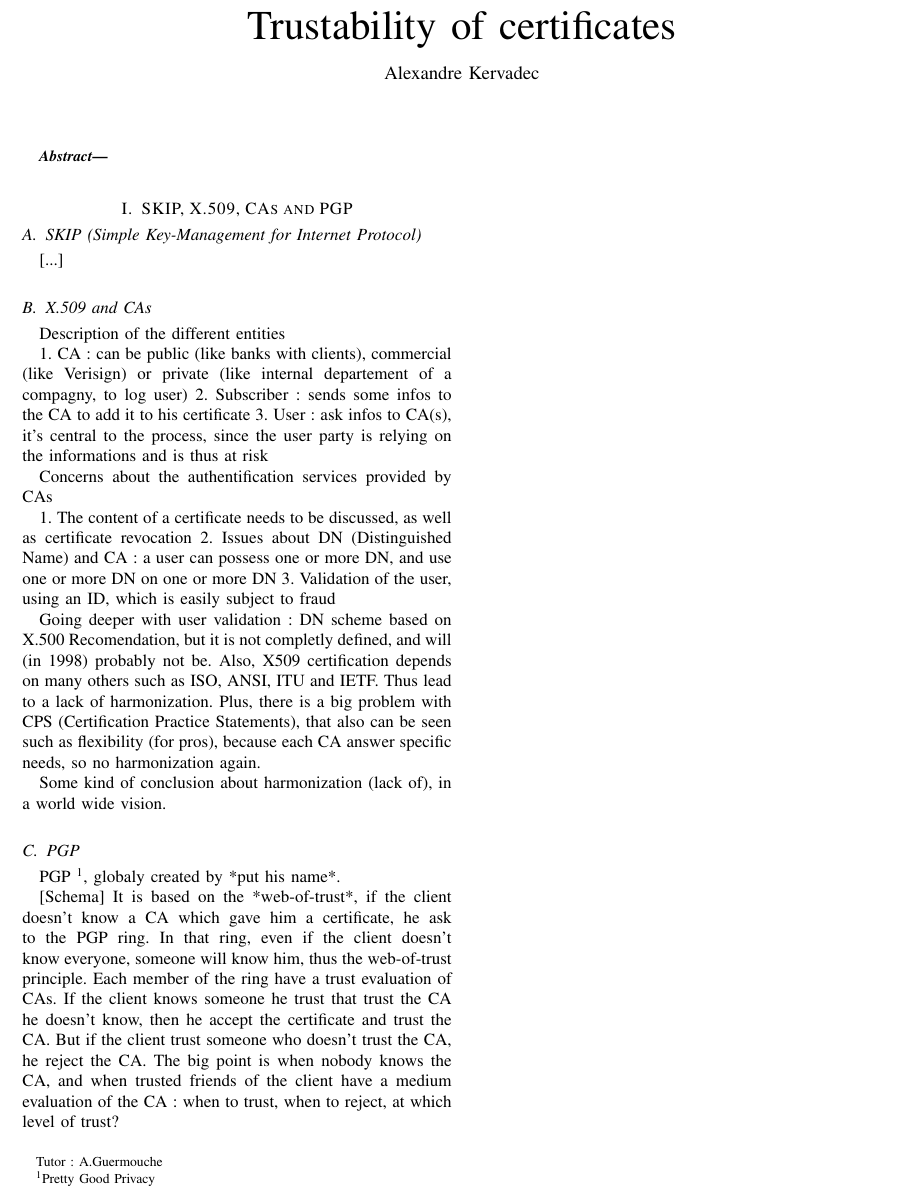
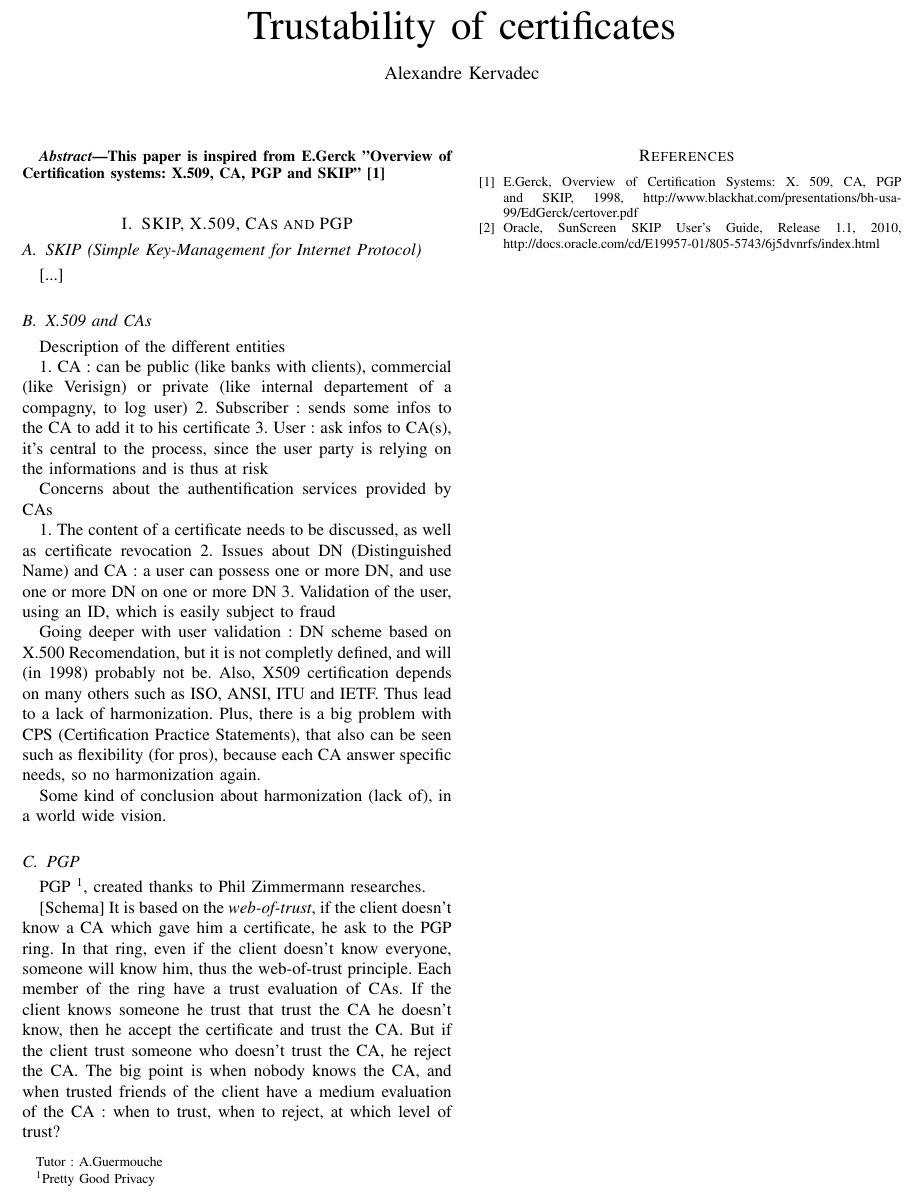
Before and after one commit to RiceBowlJr/Paper_cert_overview, a LaTeX paper (paper.tex): part of the page, cut so that both start at the same text. Compiled offline with pdfLaTeX.

Commit message:
paper in progress

```diff
--- a/paper.tex
+++ b/paper.tex
@@ -146,7 +146,7 @@
 
 % Write abstract here
 \begin{abstract}
-
+This paper is inspired from E.Gerck "Overview of Certification systems: X.509, CA, PGP and SKIP" \cite{gerck1998overview}
 \end{abstract}
 
 % Each section begins with a \section{title} command
@@ -177,15 +177,26 @@ Some kind of conclusion about harmonization (lack of), in a world wide vision.
 
 \subsection{PGP}
 
-PGP \footnote{Pretty Good Privacy}, globaly created by *put his name*.
+PGP \footnote{Pretty Good Privacy}, created thanks to Phil Zimmermann researches.
 
 %&\include
 [Schema]
-It is based on the *web-of-trust*, if the client doesn't know a CA which gave him a certificate, he ask to the PGP ring.
+It is based on the \textit{web-of-trust}, if the client doesn't know a CA which gave him a certificate, he ask to the PGP ring.
 In that ring, even if the client doesn't know everyone, someone will know him, thus the web-of-trust principle.
 Each member of the ring have a trust evaluation of CAs. If the client knows someone he trust that trust the CA he doesn't know, then he accept the certificate and trust the CA.
 But if the client trust someone who doesn't trust the CA, he reject the CA.
 The big point is when nobody knows the CA, and when trusted friends of the client have a medium evaluation of the CA : when to trust, when to reject, at which level of trust?
 
+\nocite{*}
+
+\begin{thebibliography}{99}
+
+\bibitem{gerck1998overview} E.Gerck, Overview of Certification Systems: X. 509, CA, PGP and SKIP, 1998, http://www.blackhat.com/presentations/bh-usa-99/EdGerck/certover.pdf
+
+\bibitem{skip2010user} Oracle, SunScreen SKIP User's Guide, Release 1.1, 2010, http://docs.oracle.com/cd/E19957-01/805-5743/6j5dvnrfs/index.html
+
+
+\end{thebibliography}
+
 % Your document ends here!
 \end{document}
```
Also changed, not shown: bibliography.bib (added, +14 -0 lines), paper.pdf, 4 other files.
